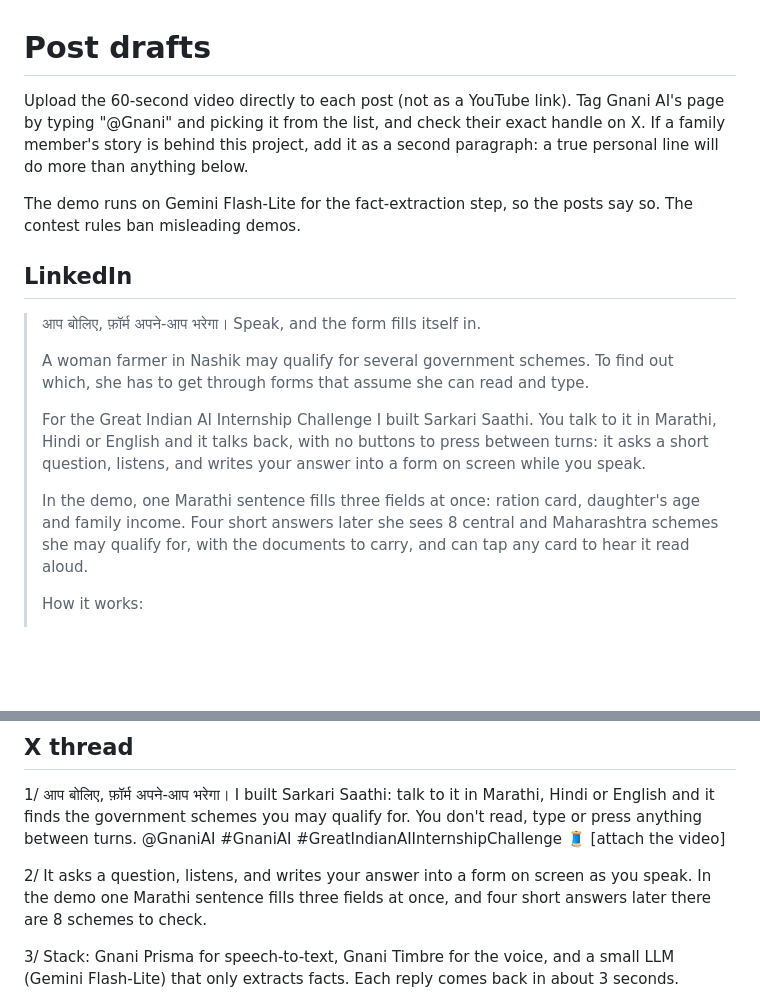
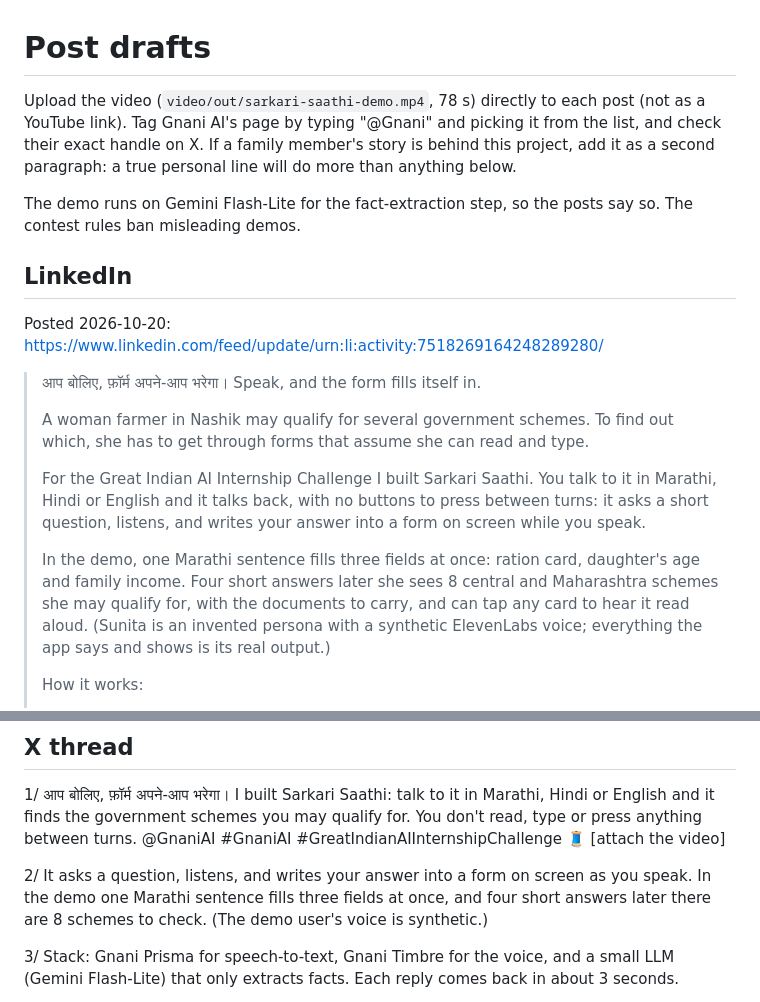
Before and after one commit to sahil454521/sarkari-saathi, a Markdown page: docs/posts.md, 2 parts joined by grey strips. GitHub-like rendering; blank space fills up the shorter version.

Commit message:
docs: record the LinkedIn post and the synthetic-voice note

```diff
--- a/docs/posts.md
+++ b/docs/posts.md
@@ -1,10 +1,12 @@
 # Post drafts
 
-Upload the 60-second video directly to each post (not as a YouTube link). Tag Gnani AI's page by typing "@Gnani" and picking it from the list, and check their exact handle on X. If a family member's story is behind this project, add it as a second paragraph: a true personal line will do more than anything below.
+Upload the video (`video/out/sarkari-saathi-demo.mp4`, 78 s) directly to each post (not as a YouTube link). Tag Gnani AI's page by typing "@Gnani" and picking it from the list, and check their exact handle on X. If a family member's story is behind this project, add it as a second paragraph: a true personal line will do more than anything below.
 
 The demo runs on Gemini Flash-Lite for the fact-extraction step, so the posts say so. The contest rules ban misleading demos.
 
 ## LinkedIn
+
+Posted 2026-10-20: https://www.linkedin.com/feed/update/urn:li:activity:7518269164248289280/
 
 > आप बोलिए, फ़ॉर्म अपने-आप भरेगा।
 > Speak, and the form fills itself in.
@@ -13,7 +15,7 @@ The demo runs on Gemini Flash-Lite for the fact-extraction step, so the posts sa
 >
 > For the Great Indian AI Internship Challenge I built Sarkari Saathi. You talk to it in Marathi, Hindi or English and it talks back, with no buttons to press between turns: it asks a short question, listens, and writes your answer into a form on screen while you speak.
 >
-> In the demo, one Marathi sentence fills three fields at once: ration card, daughter's age and family income. Four short answers later she sees 8 central and Maharashtra schemes she may qualify for, with the documents to carry, and can tap any card to hear it read aloud.
+> In the demo, one Marathi sentence fills three fields at once: ration card, daughter's age and family income. Four short answers later she sees 8 central and Maharashtra schemes she may qualify for, with the documents to carry, and can tap any card to hear it read aloud. (Sunita is an invented persona with a synthetic ElevenLabs voice; everything the app says and shows is its real output.)
 >
 > How it works:
 > 1) Gnani Prisma turns her speech into text ("पंचेचाळीस" arrives as 45).
@@ -36,7 +38,7 @@ The demo runs on Gemini Flash-Lite for the fact-extraction step, so the posts sa
 I built Sarkari Saathi: talk to it in Marathi, Hindi or English and it finds the government schemes you may qualify for. You don't read, type or press anything between turns.
 @GnaniAI #GnaniAI #GreatIndianAIInternshipChallenge 🧵 [attach the video]
 
-2/ It asks a question, listens, and writes your answer into a form on screen as you speak. In the demo one Marathi sentence fills three fields at once, and four short answers later there are 8 schemes to check.
+2/ It asks a question, listens, and writes your answer into a form on screen as you speak. In the demo one Marathi sentence fills three fields at once, and four short answers later there are 8 schemes to check. (The demo user's voice is synthetic.)
 
 3/ Stack: Gnani Prisma for speech-to-text, Gnani Timbre for the voice, and a small LLM (Gemini Flash-Lite) that only extracts facts. Each reply comes back in about 3 seconds.
 
```
